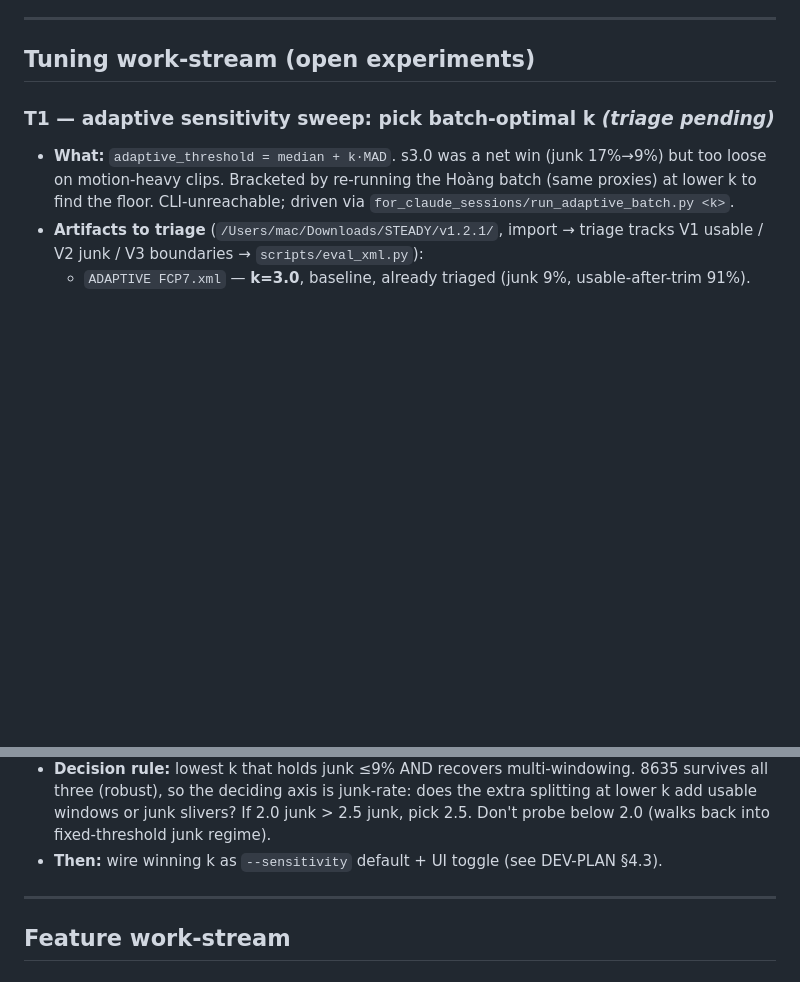
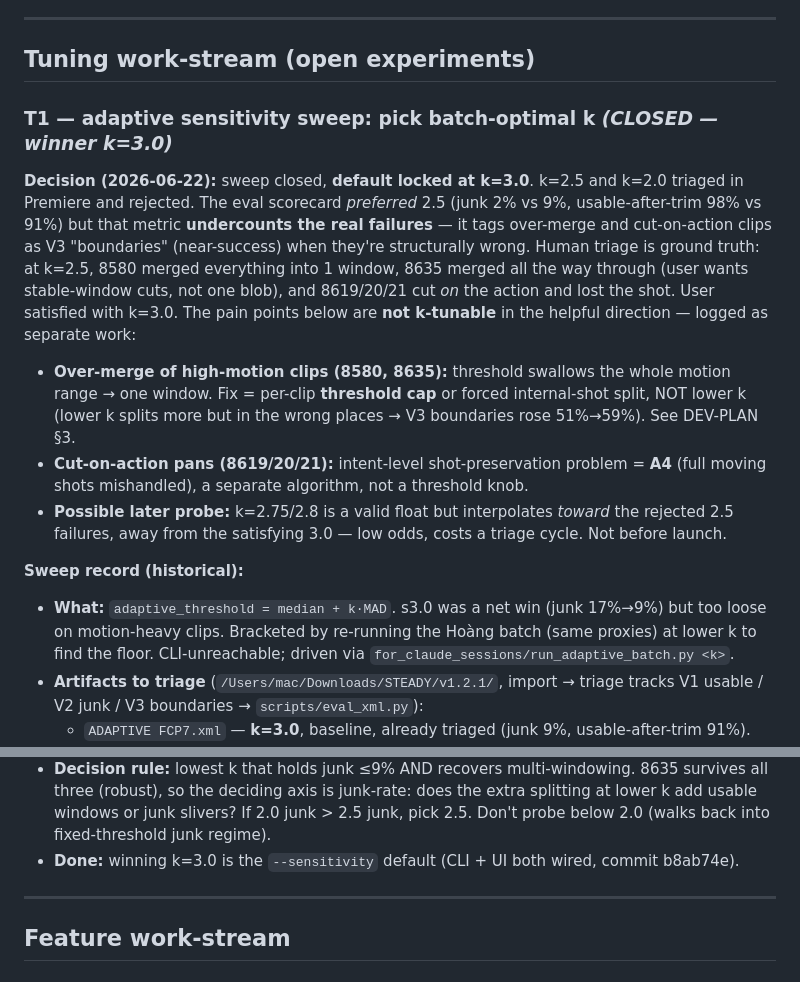
Before and after one commit to Snavy05/premiere-sorter, a Markdown page: docs/PUNCHLIST.md, 2 parts joined by grey strips. Rendered like a GitHub page; blank space fills up the shorter version.

Commit message:
tuning: close k-sweep, lock k=3.0 default
Triage of k=2.5/2.0 rejected both; k=3.0 satisfied the tester. Eval scorecard
preferred 2.5 but undercounts over-merge + cut-on-action (tagged V3, not junk) —
human triage is ground truth. Logs the two real failures as non-k-tunable work:
high-motion over-merge (threshold cap, §3) and cut-on-action pans (A4). T1 CLOSED.

Co-Authored-By: Claude Opus 4.8 <noreply@anthropic.com>

```diff
--- a/docs/PUNCHLIST.md
+++ b/docs/PUNCHLIST.md
@@ -74,7 +74,24 @@ A continuous gimbal move gets cut mid-move and is not flagged as a "full shot".
 
 ## Tuning work-stream (open experiments)
 
-### T1 — adaptive sensitivity sweep: pick batch-optimal k *(triage pending)*
+### T1 — adaptive sensitivity sweep: pick batch-optimal k *(CLOSED — winner k=3.0)*
+**Decision (2026-06-22):** sweep closed, **default locked at k=3.0**. k=2.5 and k=2.0 triaged
+in Premiere and rejected. The eval scorecard *preferred* 2.5 (junk 2% vs 9%, usable-after-trim
+98% vs 91%) but that metric **undercounts the real failures** — it tags over-merge and
+cut-on-action clips as V3 "boundaries" (near-success) when they're structurally wrong. Human
+triage is ground truth: at k=2.5, 8580 merged everything into 1 window, 8635 merged all the way
+through (user wants stable-window cuts, not one blob), and 8619/20/21 cut *on* the action and
+lost the shot. User satisfied with k=3.0. The pain points below are **not k-tunable** in the
+helpful direction — logged as separate work:
+  - **Over-merge of high-motion clips (8580, 8635):** threshold swallows the whole motion range
+    → one window. Fix = per-clip **threshold cap** or forced internal-shot split, NOT lower k
+    (lower k splits more but in the wrong places → V3 boundaries rose 51%→59%). See DEV-PLAN §3.
+  - **Cut-on-action pans (8619/20/21):** intent-level shot-preservation problem = **A4** (full
+    moving shots mishandled), a separate algorithm, not a threshold knob.
+- **Possible later probe:** k=2.75/2.8 is a valid float but interpolates *toward* the rejected
+  2.5 failures, away from the satisfying 3.0 — low odds, costs a triage cycle. Not before launch.
+
+**Sweep record (historical):**
 - **What:** `adaptive_threshold = median + k·MAD`. s3.0 was a net win (junk 17%→9%) but too
   loose on motion-heavy clips. Bracketed by re-running the Hoàng batch (same proxies) at
   lower k to find the floor. CLI-unreachable; driven via `for_claude_sessions/run_adaptive_batch.py <k>`.
@@ -94,7 +111,7 @@ A continuous gimbal move gets cut mid-move and is not flagged as a "full shot".
   all three (robust), so the deciding axis is junk-rate: does the extra splitting at lower k
   add usable windows or junk slivers? If 2.0 junk > 2.5 junk, pick 2.5. Don't probe below 2.0
   (walks back into fixed-threshold junk regime).
-- **Then:** wire winning k as `--sensitivity` default + UI toggle (see DEV-PLAN §4.3).
+- **Done:** winning k=3.0 is the `--sensitivity` default (CLI + UI both wired, commit b8ab74e).
 
 ---
 
```
Also changed, not shown: for_claude_sessions/DEV-PLAN.md (+7 -5 lines).
